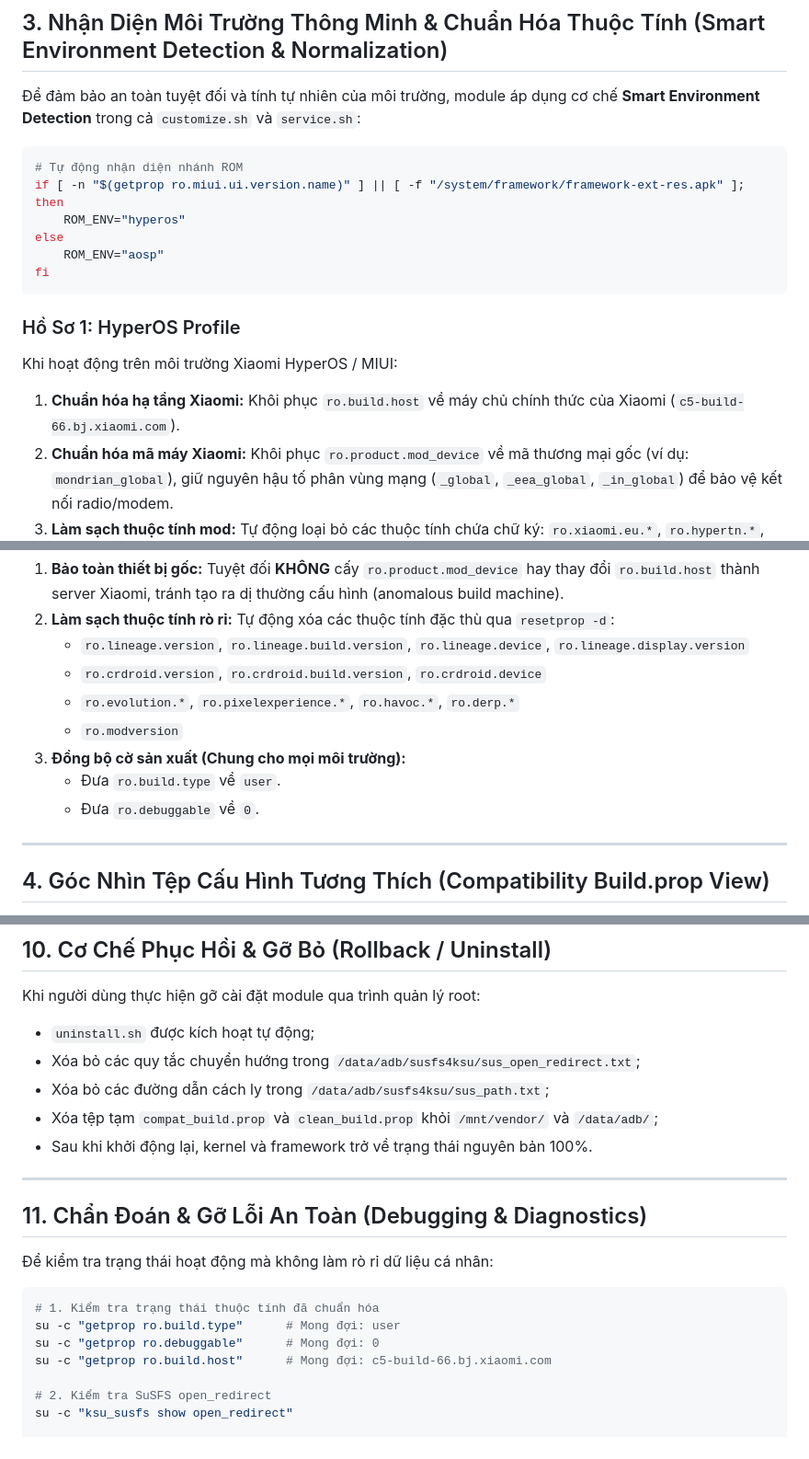
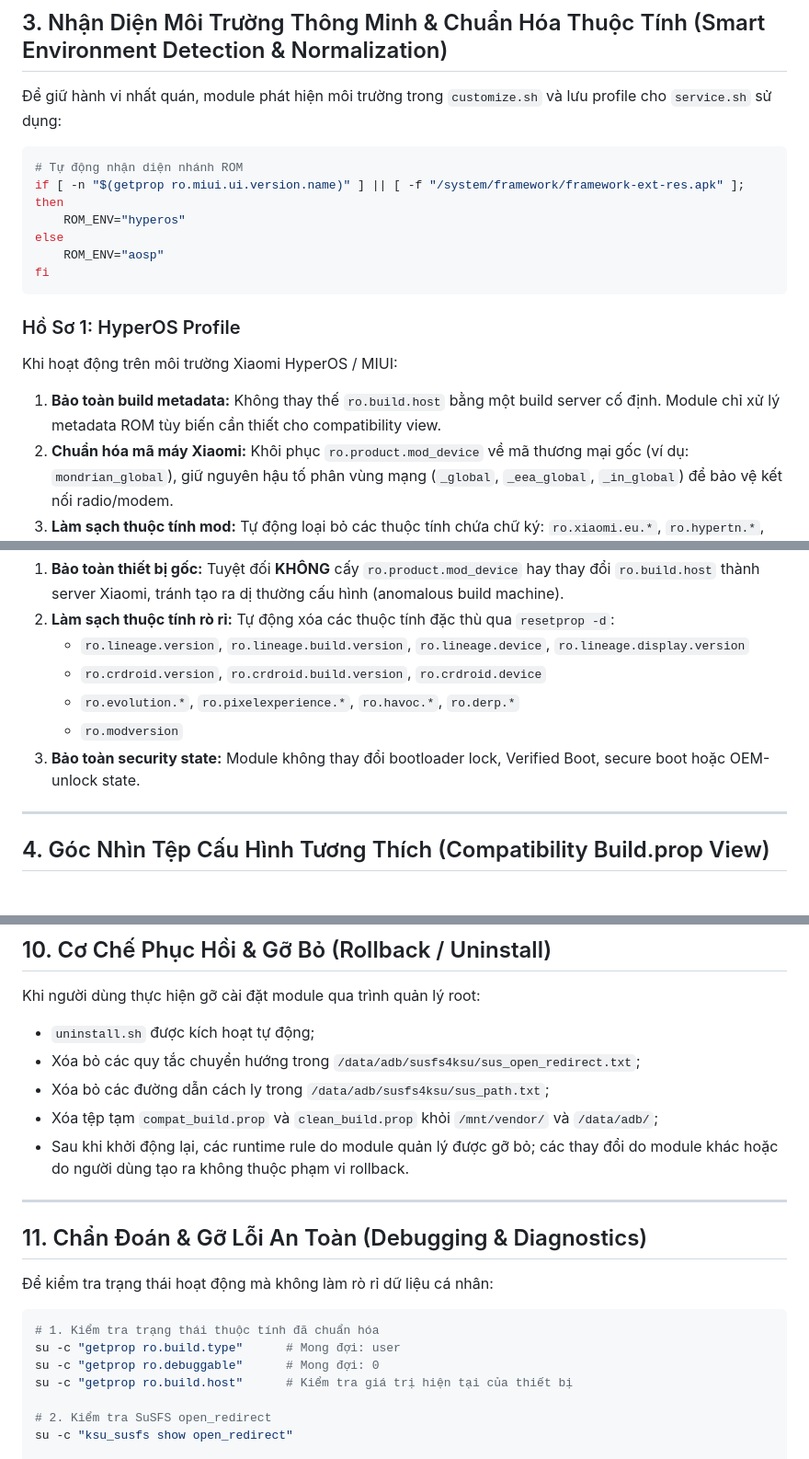
Before and after one commit to minhtritt1996/HCL-Module, a Markdown page: docs/TECHNICAL.md, 3 parts joined by grey strips. Shown at 92% size. GitHub-like rendering.

Commit message:
docs: align technical guide with v1.4 behavior

````diff
--- a/docs/TECHNICAL.md
+++ b/docs/TECHNICAL.md
@@ -79,7 +79,7 @@ Trong các bản ROM tùy biến, các nhà phát triển thường điều ch
 
 ## 3. Nhận Diện Môi Trường Thông Minh & Chuẩn Hóa Thuộc Tính (Smart Environment Detection & Normalization)
 
-Để đảm bảo an toàn tuyệt đối và tính tự nhiên của môi trường, module áp dụng cơ chế **Smart Environment Detection** trong cả `customize.sh` và `service.sh`:
+Để giữ hành vi nhất quán, module phát hiện môi trường trong `customize.sh` và lưu profile cho `service.sh` sử dụng:
 
 ```sh
 # Tự động nhận diện nhánh ROM
@@ -92,7 +92,7 @@ fi
 
 ### Hồ Sơ 1: HyperOS Profile
 Khi hoạt động trên môi trường Xiaomi HyperOS / MIUI:
-1. **Chuẩn hóa hạ tầng Xiaomi:** Khôi phục `ro.build.host` về máy chủ chính thức của Xiaomi (`c5-build-66.bj.xiaomi.com`).
+1. **Bảo toàn build metadata:** Không thay thế `ro.build.host` bằng một build server cố định. Module chỉ xử lý metadata ROM tùy biến cần thiết cho compatibility view.
 2. **Chuẩn hóa mã máy Xiaomi:** Khôi phục `ro.product.mod_device` về mã thương mại gốc (ví dụ: `mondrian_global`), giữ nguyên hậu tố phân vùng mạng (`_global`, `_eea_global`, `_in_global`) để bảo vệ kết nối radio/modem.
 3. **Làm sạch thuộc tính mod:** Tự động loại bỏ các thuộc tính chứa chữ ký: `ro.xiaomi.eu.*`, `ro.hypertn.*`, `ro.eliterom.*`, `ro.mipa.*`, `ro.pulse.*`, `developerid`.
 
@@ -104,9 +104,7 @@ Khi hoạt động trên môi trường AOSP thuần, LineageOS hoặc crDroid:
    - `ro.crdroid.version`, `ro.crdroid.build.version`, `ro.crdroid.device`
    - `ro.evolution.*`, `ro.pixelexperience.*`, `ro.havoc.*`, `ro.derp.*`
    - `ro.modversion`
-3. **Đồng bộ cờ sản xuất (Chung cho mọi môi trường):**
-   - Đưa `ro.build.type` về `user`.
-   - Đưa `ro.debuggable` về `0`.
+3. **Bảo toàn security state:** Module không thay đổi bootloader lock, Verified Boot, secure boot hoặc OEM-unlock state.
 
 ---
 
@@ -216,7 +214,7 @@ Khi người dùng thực hiện gỡ cài đặt module qua trình quản lý r
 - Xóa bỏ các quy tắc chuyển hướng trong `/data/adb/susfs4ksu/sus_open_redirect.txt`;
 - Xóa bỏ các đường dẫn cách ly trong `/data/adb/susfs4ksu/sus_path.txt`;
 - Xóa tệp tạm `compat_build.prop` và `clean_build.prop` khỏi `/mnt/vendor/` và `/data/adb/`;
-- Sau khi khởi động lại, kernel và framework trở về trạng thái nguyên bản 100%.
+- Sau khi khởi động lại, các runtime rule do module quản lý được gỡ bỏ; các thay đổi do module khác hoặc do người dùng tạo ra không thuộc phạm vi rollback.
 
 ---
 
@@ -228,7 +226,7 @@ Khi người dùng thực hiện gỡ cài đặt module qua trình quản lý r
 # 1. Kiểm tra trạng thái thuộc tính đã chuẩn hóa
 su -c "getprop ro.build.type"      # Mong đợi: user
 su -c "getprop ro.debuggable"      # Mong đợi: 0
-su -c "getprop ro.build.host"      # Mong đợi: c5-build-66.bj.xiaomi.com
+su -c "getprop ro.build.host"      # Kiểm tra giá trị hiện tại của thiết bị
 
 # 2. Kiểm tra SuSFS open_redirect
 su -c "ksu_susfs show open_redirect"
````
Also changed, not shown: other parts of docs/TECHNICAL.md (+1 -1 lines).
